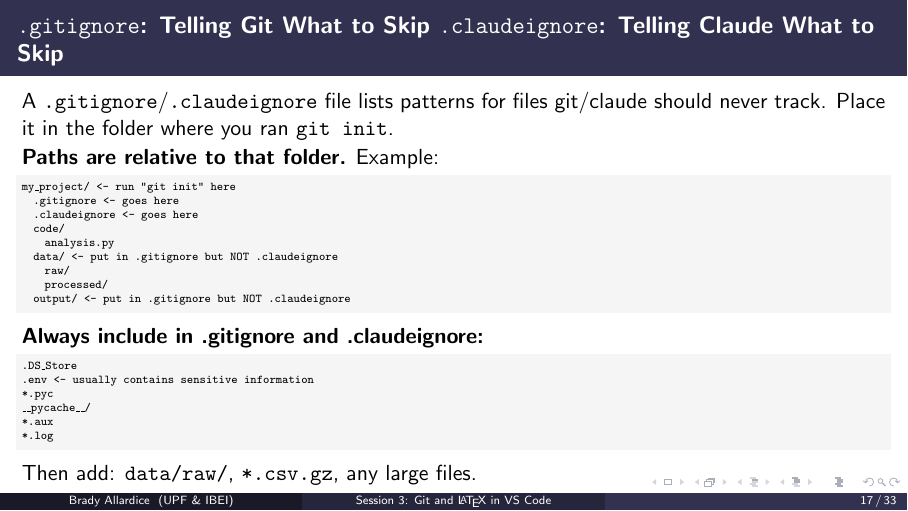
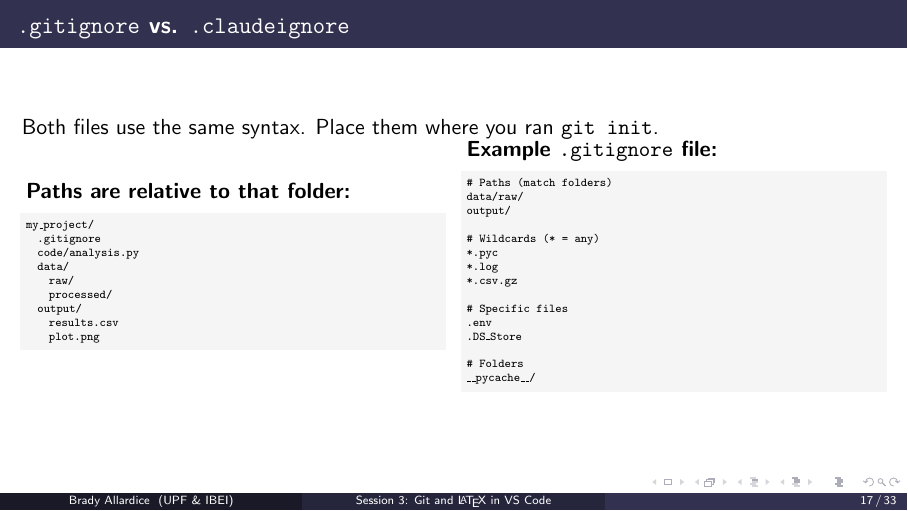
Before and after one commit to bradyallardice/claude-code-workshop, LaTeX slides (slides/session3_slides.tex): page 17 of 33. Compiled offline with pdfLaTeX.

Commit message:
Restructure .gitignore vs .claudeignore slide for clarity

```diff
--- a/slides/session3_slides.tex
+++ b/slides/session3_slides.tex
@@ -424,36 +424,44 @@ b1a2c33 Initial commit
   \end{block}
 \end{frame}
 
-\begin{frame}[fragile]{\texttt{.gitignore}: Telling Git What to Skip     \texttt{.claudeignore}: Telling Claude What to Skip}
-  A \texttt{.gitignore}/\texttt{.claudeignore} file lists patterns for files git/claude should never track. Place it in the folder where you ran \texttt{git init}.
+\begin{frame}[fragile]{\texttt{.gitignore} vs. \texttt{.claudeignore}}
+  Both files use the same syntax. Place them where you ran \texttt{git init}.
 
-  \vspace{0.08em}
-  \textbf{Paths are relative to that folder.} Example:
-  \begin{lstlisting}[basicstyle=\ttfamily\tiny]
-my_project/              <- run "git init" here
-  .gitignore            <- goes here
-  .claudeignore         <- goes here
-  code/
-    analysis.py
-  data/                 <- put in .gitignore but NOT .claudeignore
+  \begin{columns}
+    \column{0.48\textwidth}
+    \textbf{Paths are relative to that folder:}
+    \begin{lstlisting}[basicstyle=\ttfamily\tiny]
+my_project/
+  .gitignore
+  code/analysis.py
+  data/
     raw/
     processed/
-  output/               <- put in .gitignore but NOT .claudeignore
-  \end{lstlisting}
+  output/
+    results.csv
+    plot.png
+    \end{lstlisting}
 
-  \vspace{0.08em}
-  \textbf{Always include in .gitignore and .claudeignore:}
-  \begin{lstlisting}[basicstyle=\ttfamily\tiny]
+    \column{0.48\textwidth}
+    \textbf{Example \texttt{.gitignore} file:}
+    \begin{lstlisting}[basicstyle=\ttfamily\tiny]
+# Paths (match folders)
+data/raw/
+output/
+
+# Wildcards (* = any)
+*.pyc
+*.log
+*.csv.gz
+
+# Specific files
+.env
 .DS_Store
-.env      <- usually contains sensitive information
-*.pyc
+
+# Folders
 __pycache__/
-*.aux
-*.log
-  \end{lstlisting}
-
-  \vspace{0.05em}
-  Then add: \texttt{data/raw/}, \texttt{*.csv.gz}, any large files.
+    \end{lstlisting}
+  \end{columns}
 \end{frame}
 
 \begin{frame}{So Where Does the Data Go?}
```
Also changed, not shown: slides/session3_slides.pdf.
